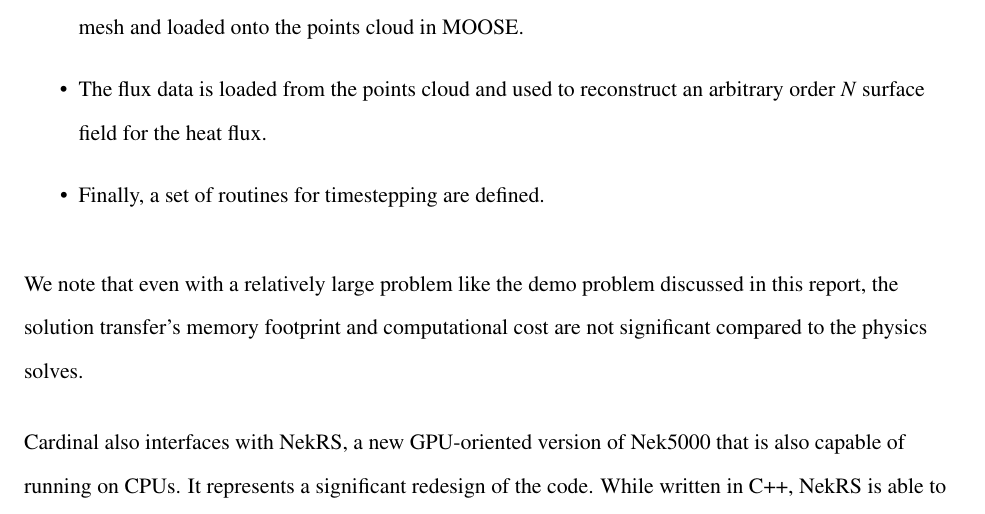
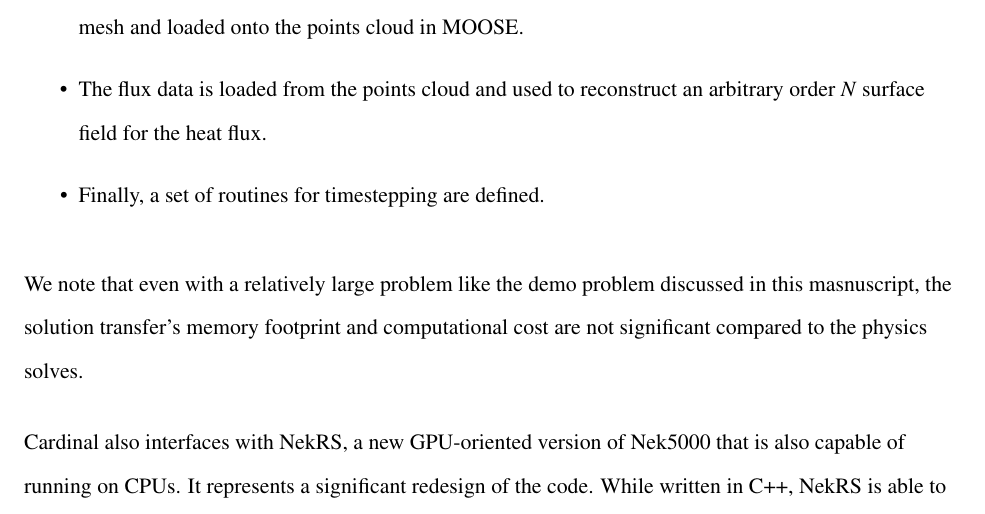
Before and after one commit to emerzari/cardinal_paper, a LaTeX document (cardinal_nt.tex, which reads cardinal.tex): part of page 12 of 34, cut so that both start at the same text. Compiled offline with pdfLaTeX.

Commit message:
Update cardinal.tex

```diff
--- a/cardinal.tex
+++ b/cardinal.tex
@@ -133,7 +133,7 @@
 \item Finally, a set of routines for timestepping are defined.
 \end{itemize}
 We note that even with a relatively large problem like the demo problem
-discussed in this report, the solution transfer's memory footprint and
+discussed in this masnuscript, the solution transfer's memory footprint and
 computational cost are not significant compared to the physics solves.
 
 
```
